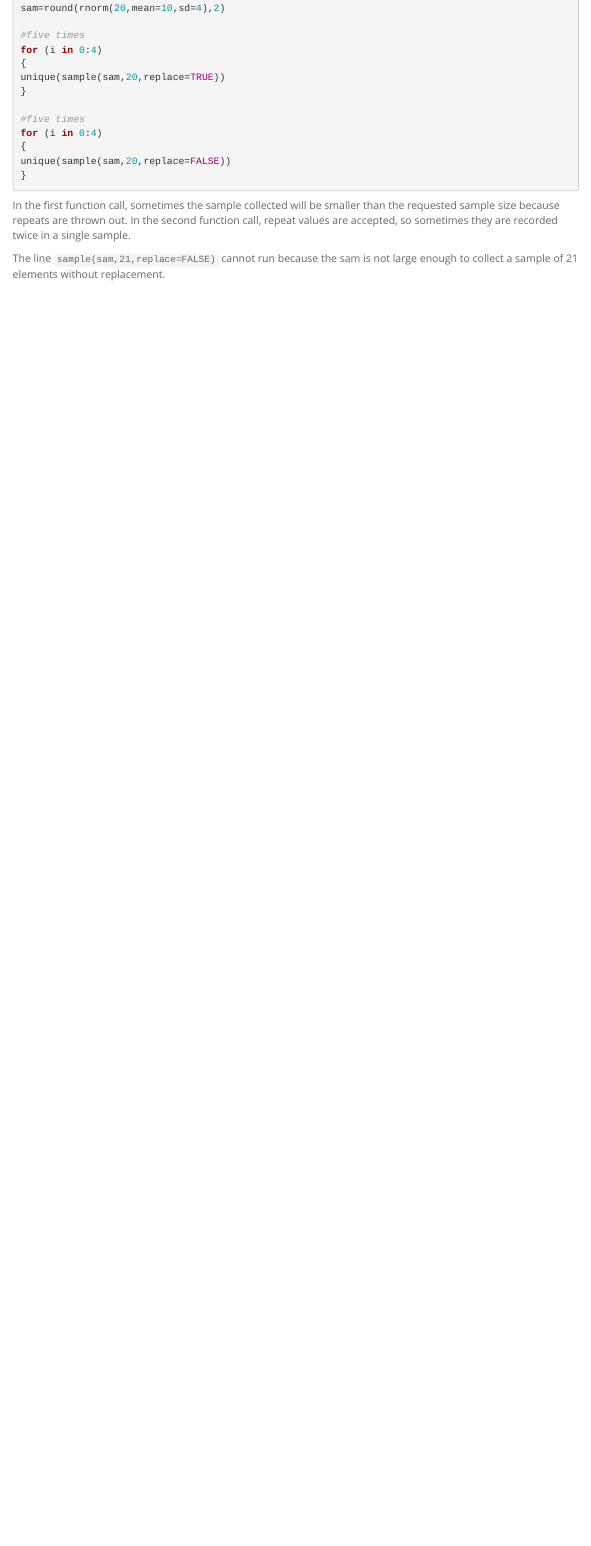
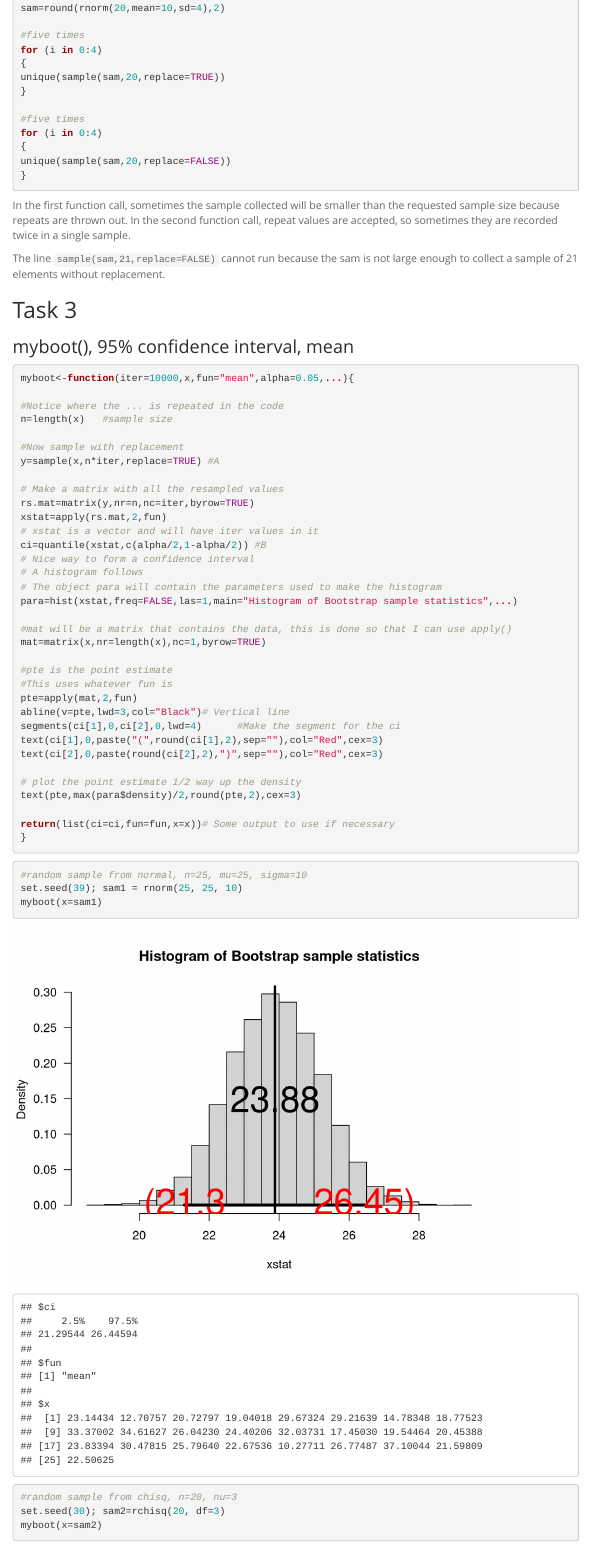
Before and after one commit to SkylerMoomey/Lab9, an R Markdown document (Lab 9.Rmd): the page in a window 1100 px wide, from 800 px down. Rendered offline with R 4.5, knitr and Pandoc, with nearby package versions; menus at the side of the page are left out.

Commit message:
Completed task 3

````diff
--- a/Lab 9.Rmd
+++ b/Lab 9.Rmd
@@ -61,3 +61,53 @@ unique(sample(sam,20,replace=FALSE))
 In the first function call, sometimes the sample collected will be smaller than the requested sample size because repeats are thrown out. In the second function call, repeat values are accepted, so sometimes they are recorded twice in a single sample.
 
 The line `sample(sam,21,replace=FALSE)` cannot run because the sam is not large enough to collect a sample of 21 elements without replacement.
+
+## Task 3
+
+### myboot(), 95% confidence interval, mean
+
+```{r}
+myboot<-function(iter=10000,x,fun="mean",alpha=0.05,...){
+
+#Notice where the ... is repeated in the code
+n=length(x)   #sample size
+
+#Now sample with replacement
+y=sample(x,n*iter,replace=TRUE) #A
+
+# Make a matrix with all the resampled values
+rs.mat=matrix(y,nr=n,nc=iter,byrow=TRUE)
+xstat=apply(rs.mat,2,fun)
+# xstat is a vector and will have iter values in it
+ci=quantile(xstat,c(alpha/2,1-alpha/2)) #B
+# Nice way to form a confidence interval
+# A histogram follows
+# The object para will contain the parameters used to make the histogram
+para=hist(xstat,freq=FALSE,las=1,main="Histogram of Bootstrap sample statistics",...)
+
+#mat will be a matrix that contains the data, this is done so that I can use apply()
+mat=matrix(x,nr=length(x),nc=1,byrow=TRUE)
+
+#pte is the point estimate
+#This uses whatever fun is
+pte=apply(mat,2,fun)
+abline(v=pte,lwd=3,col="Black")# Vertical line
+segments(ci[1],0,ci[2],0,lwd=4)      #Make the segment for the ci
+text(ci[1],0,paste("(",round(ci[1],2),sep=""),col="Red",cex=3)
+text(ci[2],0,paste(round(ci[2],2),")",sep=""),col="Red",cex=3)
+
+# plot the point estimate 1/2 way up the density
+text(pte,max(para$density)/2,round(pte,2),cex=3)
+
+return(list(ci=ci,fun=fun,x=x))# Some output to use if necessary
+}
+```
+
+```{r}
+#random sample from normal, n=25, mu=25, sigma=10
+set.seed(39); sam1 = rnorm(25, 25, 10)
+myboot(x=sam1)
+
+#random sample from chisq, n=20, nu=3
+set.seed(30); sam2=rchisq(20, df=3)
+myboot(x=sam2)
````
Also changed, not shown: Lab-9.html, Lab 9.Rmd (51 more changed lines).
